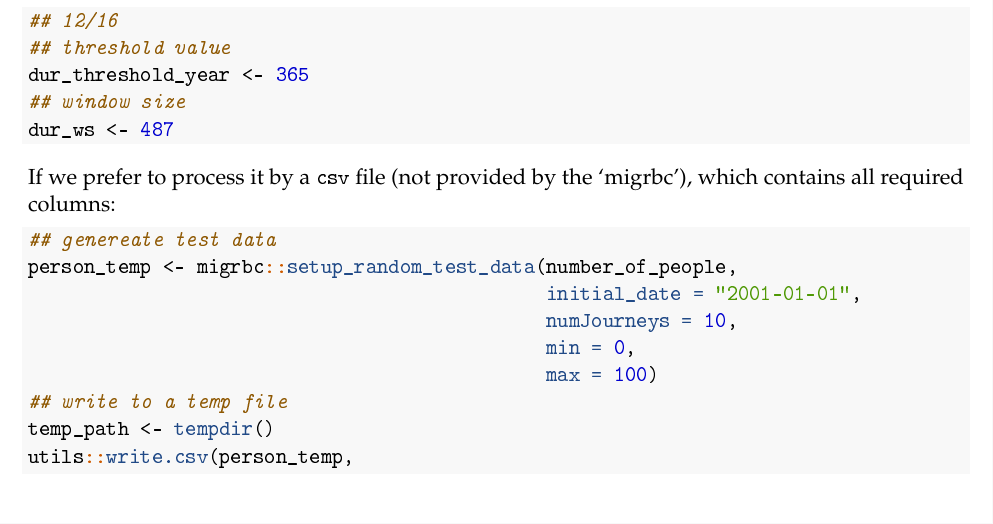
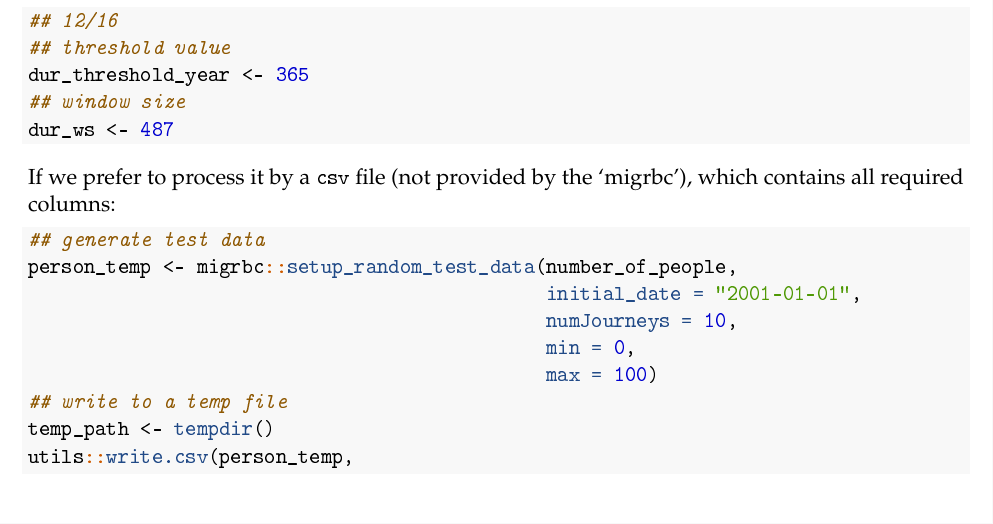
Before and after one commit to StatisticsNZ/migrbc, an R Markdown document (doc/migrbc.Rmd): part of page 8 of 13, cut so that both start at the same text. The pictures show the output file doc/migrbc.pdf that the author committed with the source.

Commit message:
Corrected a misspelled word

````diff
--- a/doc/migrbc.Rmd
+++ b/doc/migrbc.Rmd
@@ -301,7 +301,7 @@ dur_ws <- 487
 If we prefer to process it by a `csv` file (not provided by the 'migrbc'), which contains all required columns:
 
 ```{r}
-## genereate test data
+## generate test data
 person_temp <- migrbc::setup_random_test_data(number_of_people,
                                               initial_date = "2001-01-01",
                                               numJourneys = 10,
````
Also changed, not shown: R/run_rbc.R (+1 -1 lines), doc/migrbc.R (+1 -1 lines), vignettes/migrbc.Rmd (+1 -1 lines), doc/migrbc.pdf, 2 other files.
